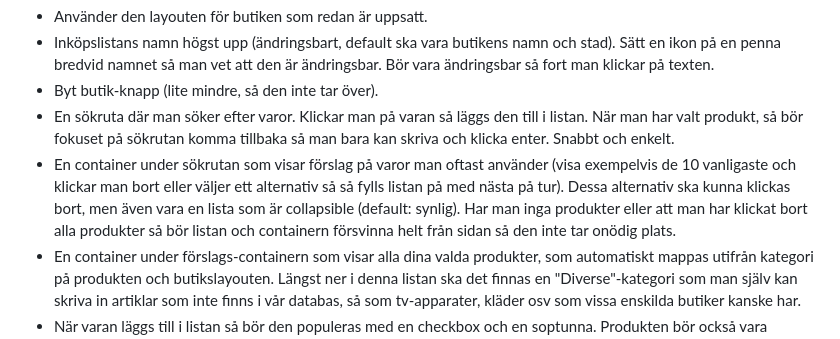
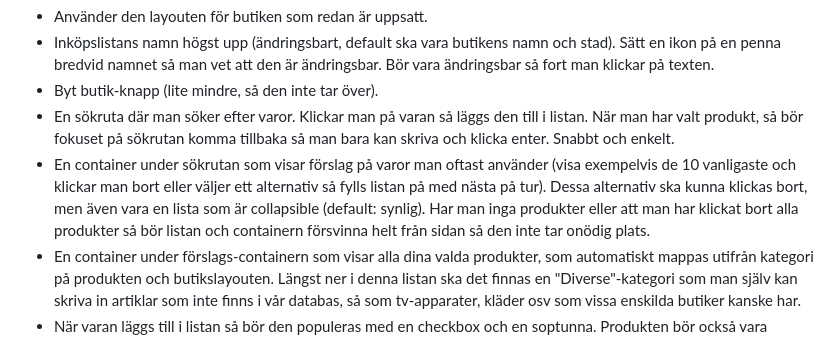
Before and after one commit to csschef/devops-kunskapskontroll-2-grupp-6, a Markdown page: docs/todo.md, the part around the change. GitHub-like rendering.

Commit message:
Update docs/todo.md
Co-authored-by: Copilot <175728472+Copilot@users.noreply.github.com>

```diff
--- a/docs/todo.md
+++ b/docs/todo.md
@@ -34,7 +34,7 @@ Layout: Val av butik --> Skapa butikslayout (om inte butikslayout finns redan, a
 - Inköpslistans namn högst upp (ändringsbart, default ska vara butikens namn och stad). Sätt en ikon på en penna bredvid namnet så man vet att den är ändringsbar. Bör vara ändringsbar så fort man klickar på texten.
 - Byt butik-knapp (lite mindre, så den inte tar över).
 - En sökruta där man söker efter varor. Klickar man på varan så läggs den till i listan. När man har valt produkt, så bör fokuset på sökrutan komma tillbaka så man bara kan skriva och klicka enter. Snabbt och enkelt.
-- En container under sökrutan som visar förslag på varor man oftast använder (visa exempelvis de 10 vanligaste och klickar man bort eller väljer ett alternativ så så fylls listan på med nästa på tur). Dessa alternativ ska kunna klickas bort, men även vara en lista som är collapsible (default: synlig). Har man inga produkter eller att man har klickat bort alla produkter så bör listan och containern försvinna helt från sidan så den inte tar onödig plats.
+- En container under sökrutan som visar förslag på varor man oftast använder (visa exempelvis de 10 vanligaste och klickar man bort eller väljer ett alternativ så fylls listan på med nästa på tur). Dessa alternativ ska kunna klickas bort, men även vara en lista som är collapsible (default: synlig). Har man inga produkter eller att man har klickat bort alla produkter så bör listan och containern försvinna helt från sidan så den inte tar onödig plats.
 - En container under förslags-containern som visar alla dina valda produkter, som automatiskt mappas utifrån kategori på produkten och butikslayouten. Längst ner i denna listan ska det finnas en "Diverse"-kategori som man själv kan skriva in artiklar som inte finns i vår databas, så som tv-apparater, kläder osv som vissa enskilda butiker kanske har.
 - När varan läggs till i listan så bör den populeras med en checkbox och en soptunna. Produkten bör också vara klickbar, så man kan lägga till en anteckning (exempelvis hur mycket man ska köpa av varan).
 - Spara automatiskt efter varje ändring.
```
